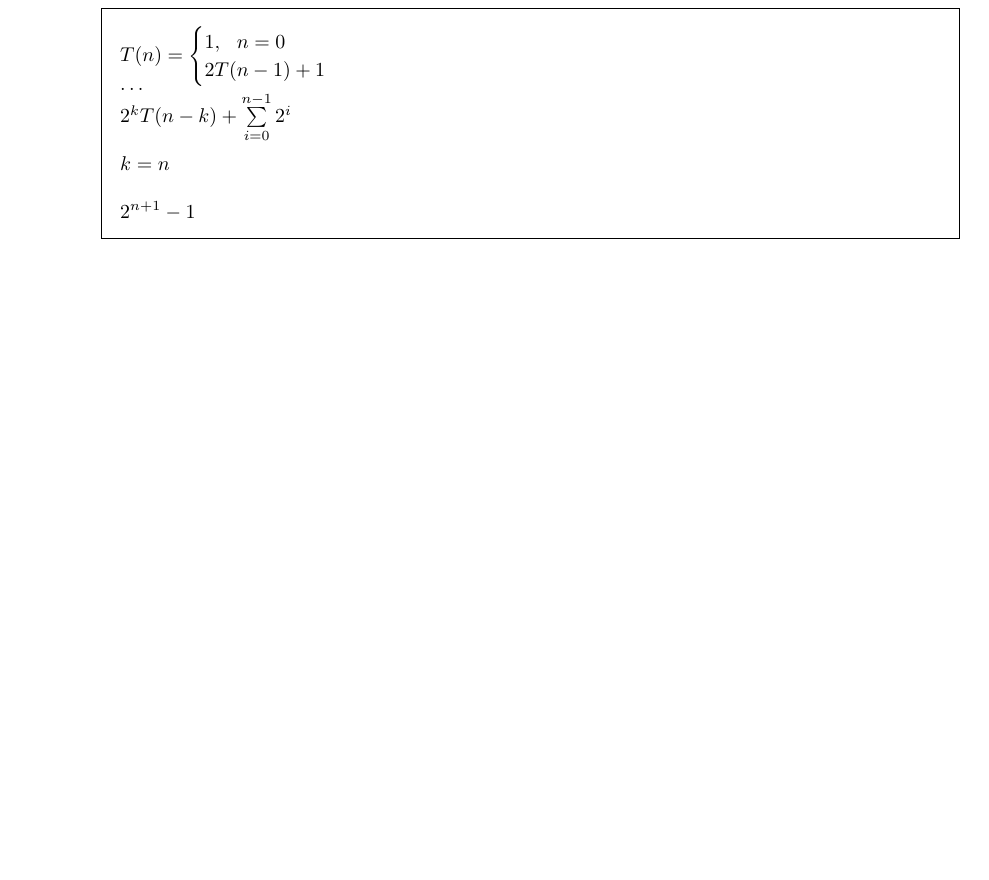
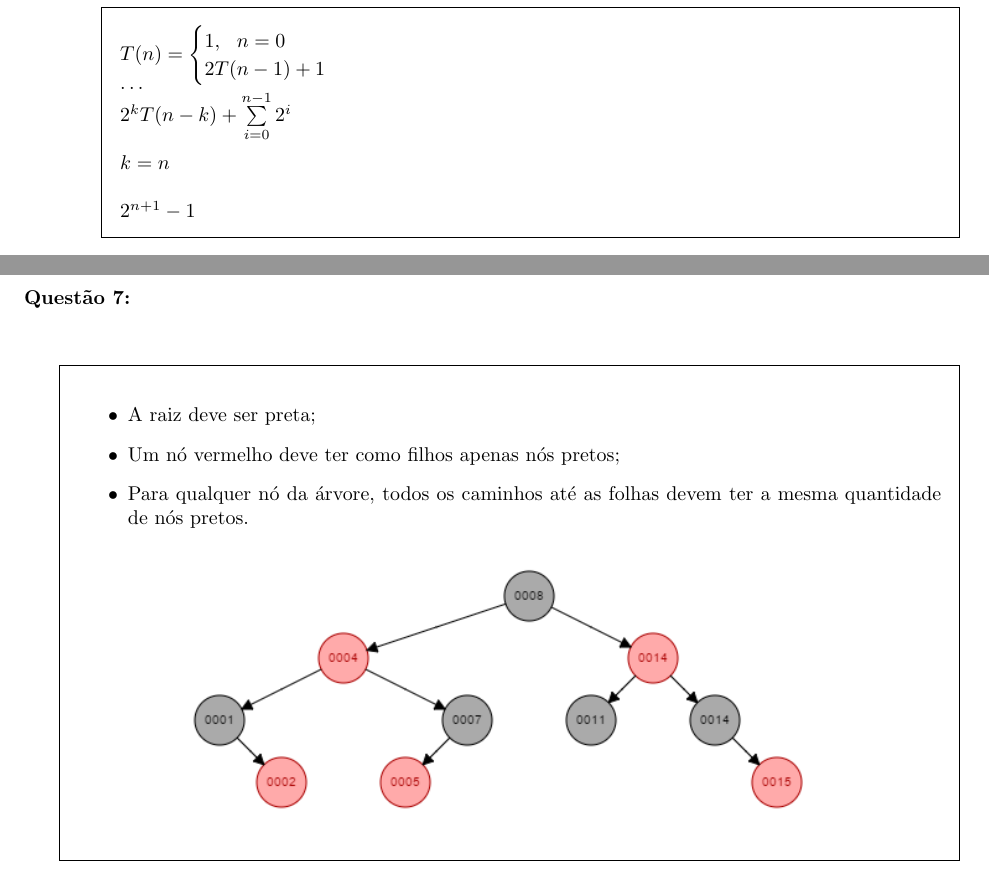
Before and after one commit to rodrigo-ufrr/aa-lista-1, a LaTeX problem sheet (Respostas.tex): part of page 2 of 2 before the commit and two parts of pages 2 and 3 of 3 after it, the two joined at a grey line, cut so that both start at the same text, the shorter picture padded with empty space. Compiled offline with pdfLaTeX.

Commit message:
Questão 7

```diff
--- a/Respostas.tex
+++ b/Respostas.tex
@@ -2,6 +2,7 @@
 \usepackage[utf8]{inputenc}
 \usepackage[brazilian]{babel}
 \usepackage{amsmath}
+\usepackage{graphicx}
 \renewcommand{\solutiontitle}{}
 
 \begin{document}
@@ -131,5 +132,17 @@
         \end{solution}
 
     \end{parts}
+    \titledquestion{7}\
+    \begin{solution}
+        \begin{itemize}
+            \item A raiz deve ser preta;
+            \item Um nó vermelho deve ter como filhos apenas nós pretos;
+            \item Para qualquer nó da árvore, todos os caminhos até as folhas
+                devem ter a mesma quantidade de nós pretos.
+        \end{itemize}
+        \begin{center}
+            \includegraphics[width=.8\textwidth]{img/rbtree}
+        \end{center}
+    \end{solution}
   \end{questions}
 \end{document}
```
Also changed, not shown: Respostas.pdf, img/rbtree.png (added).
